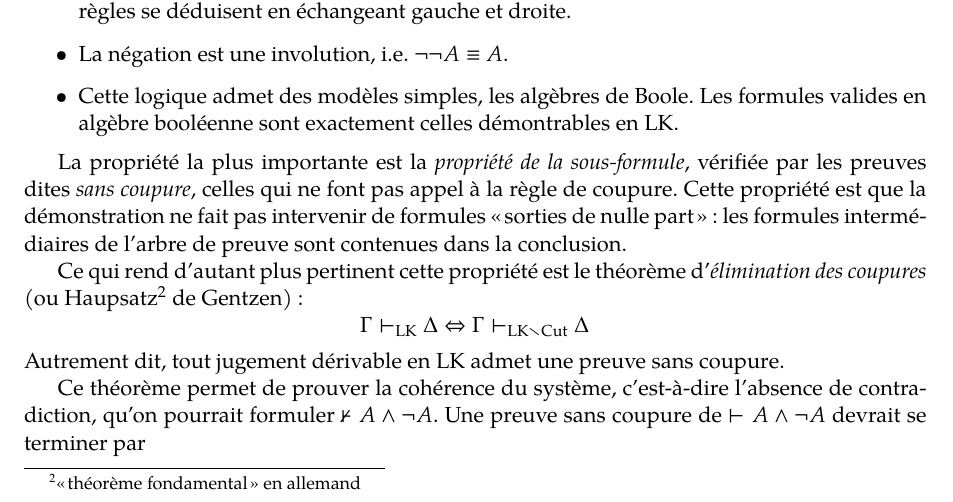
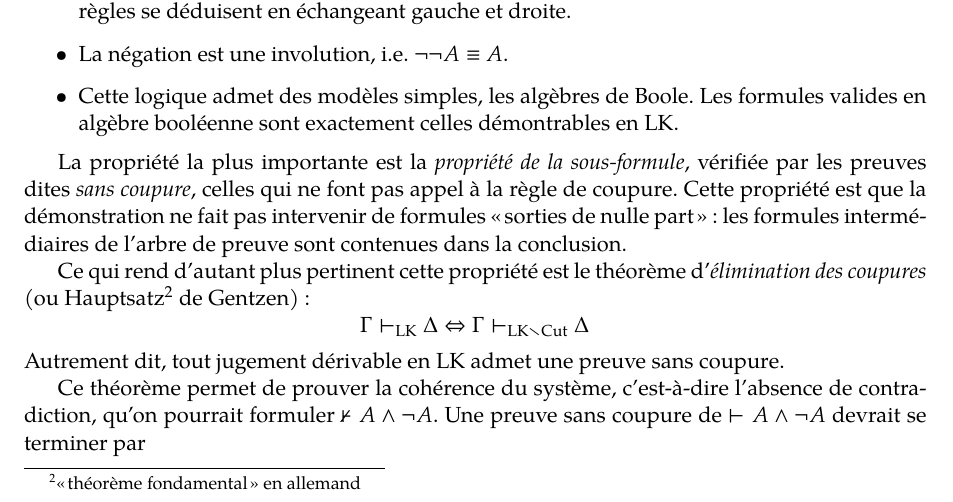
Before and after one commit to MPRI/M2-1, a LaTeX document (linear-logic.tex): part of page 4 of 9, cut so that both start at the same text. Compiled offline with XeLaTeX.

Commit message:
Ortho : Hauptsatz

```diff
--- a/linear-logic.tex
+++ b/linear-logic.tex
@@ -171,7 +171,7 @@ Copier depuis en bas.
 
 La propriété la plus importante est la \emph{propriété de la sous-formule}, vérifiée par les preuves dites \emph{sans coupure}, celles qui ne font pas appel à la règle de coupure. Cette propriété est que la démonstration ne fait pas intervenir de formules \enquote{sorties de nulle part} : les formules intermédiaires de l'arbre de preuve sont contenues dans la conclusion.
 
-Ce qui rend d'autant plus pertinent cette propriété est le théorème d'\emph{élimination des coupures} (ou Haupsatz\footnote{\enquote{théorème fondamental} en allemand} de Gentzen) :
+Ce qui rend d'autant plus pertinent cette propriété est le théorème d'\emph{élimination des coupures} (ou Hauptsatz\footnote{\enquote{théorème fondamental} en allemand} de Gentzen) :
 \[ \Gamma \vdash_{\mathrm{LK}} \Delta \Leftrightarrow
    \Gamma \vdash_{\mathrm{LK} \setminus \mathrm{Cut}} \Delta \]
 Autrement dit, tout jugement dérivable en LK admet une preuve sans coupure.
```
